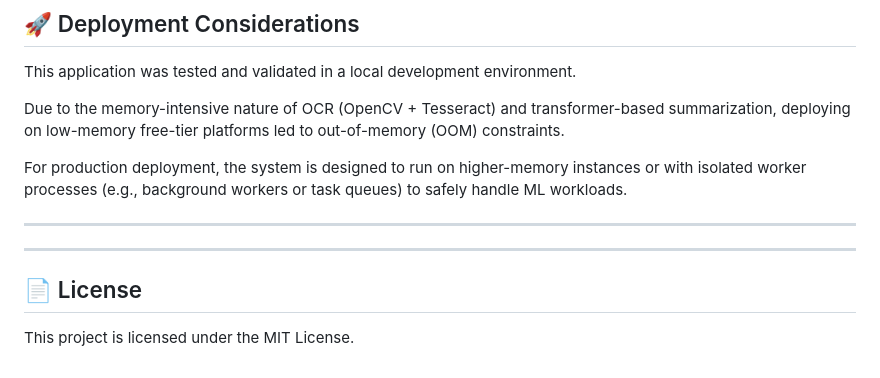
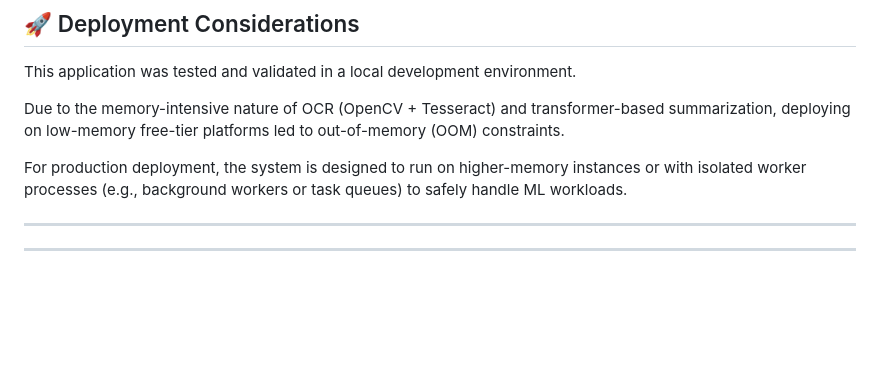
Before and after one commit to Priyanshupriyaa/Textify-OCR-Summarization-Web-App-with-Auth, a Markdown page: README.md, the part around the change. GitHub-like rendering; blank space fills up the shorter version.

```diff
--- a/README.md
+++ b/README.md
@@ -192,7 +192,3 @@ For production deployment, the system is designed to run on higher-memory instan
 ---
 
 ---
-
-## 📄 License
-
-This project is licensed under the MIT License.
```
